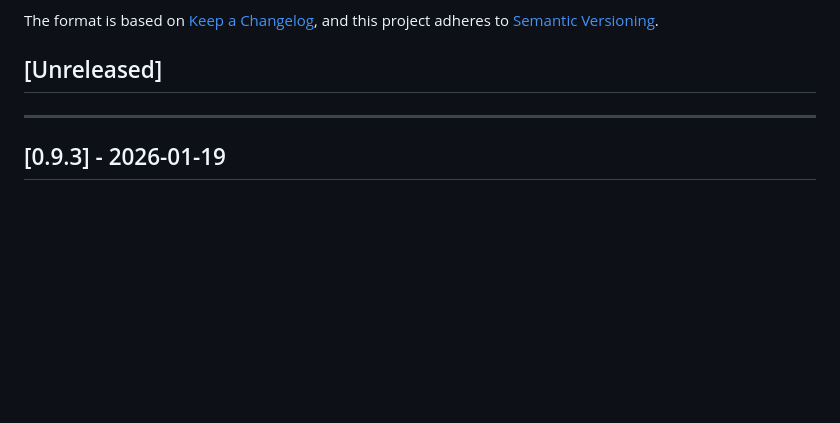
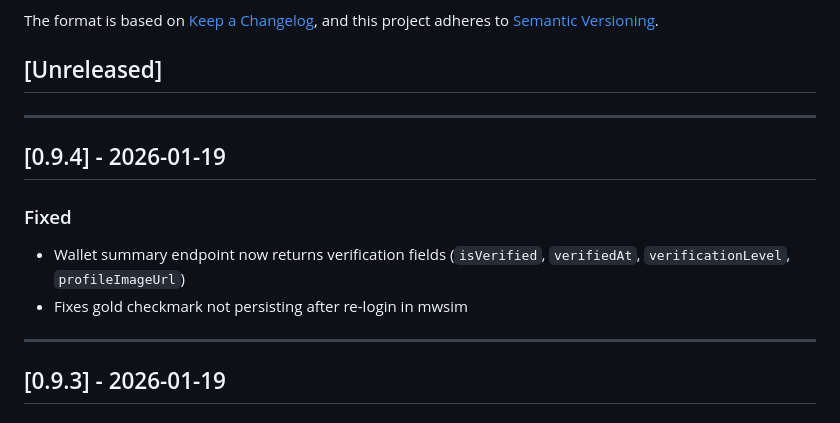
Before and after one commit to jordancrombie/wsim, a Markdown page: CHANGELOG.md, the part around the change. Drawn GitHub-style; blank space fills up the shorter version.

Commit message:
docs: Update changelog for v0.9.4 (wallet summary verification fields)
Co-Authored-By: Claude Opus 4.5 <noreply@anthropic.com>

```diff
--- a/CHANGELOG.md
+++ b/CHANGELOG.md
@@ -6,6 +6,14 @@ The format is based on [Keep a Changelog](https://keepachangelog.com/en/1.1.0/),
 and this project adheres to [Semantic Versioning](https://semver.org/spec/v2.0.0.html).
 
 ## [Unreleased]
+
+---
+
+## [0.9.4] - 2026-01-19
+
+### Fixed
+- Wallet summary endpoint now returns verification fields (`isVerified`, `verifiedAt`, `verificationLevel`, `profileImageUrl`)
+- Fixes gold checkmark not persisting after re-login in mwsim
 
 ---
 
```
